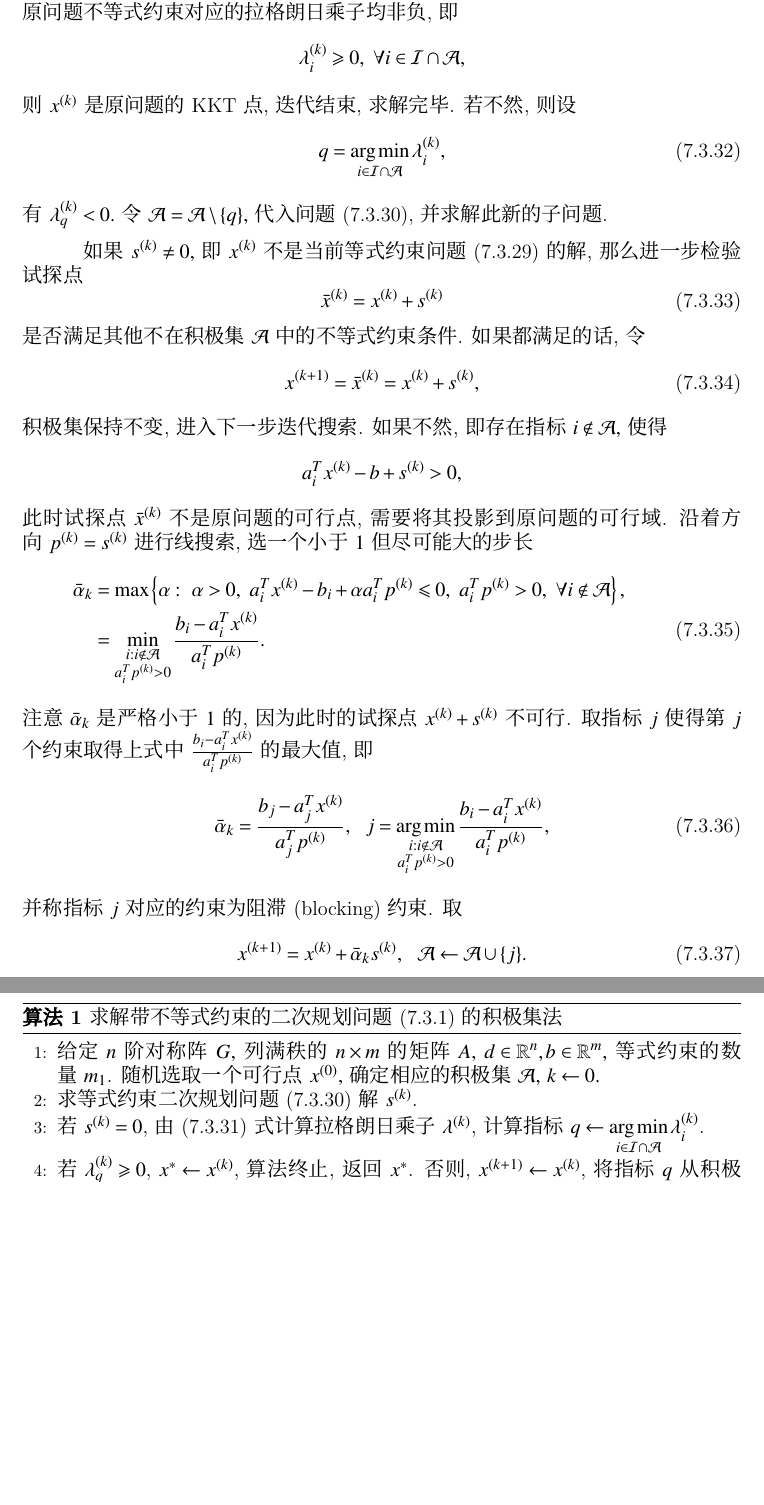
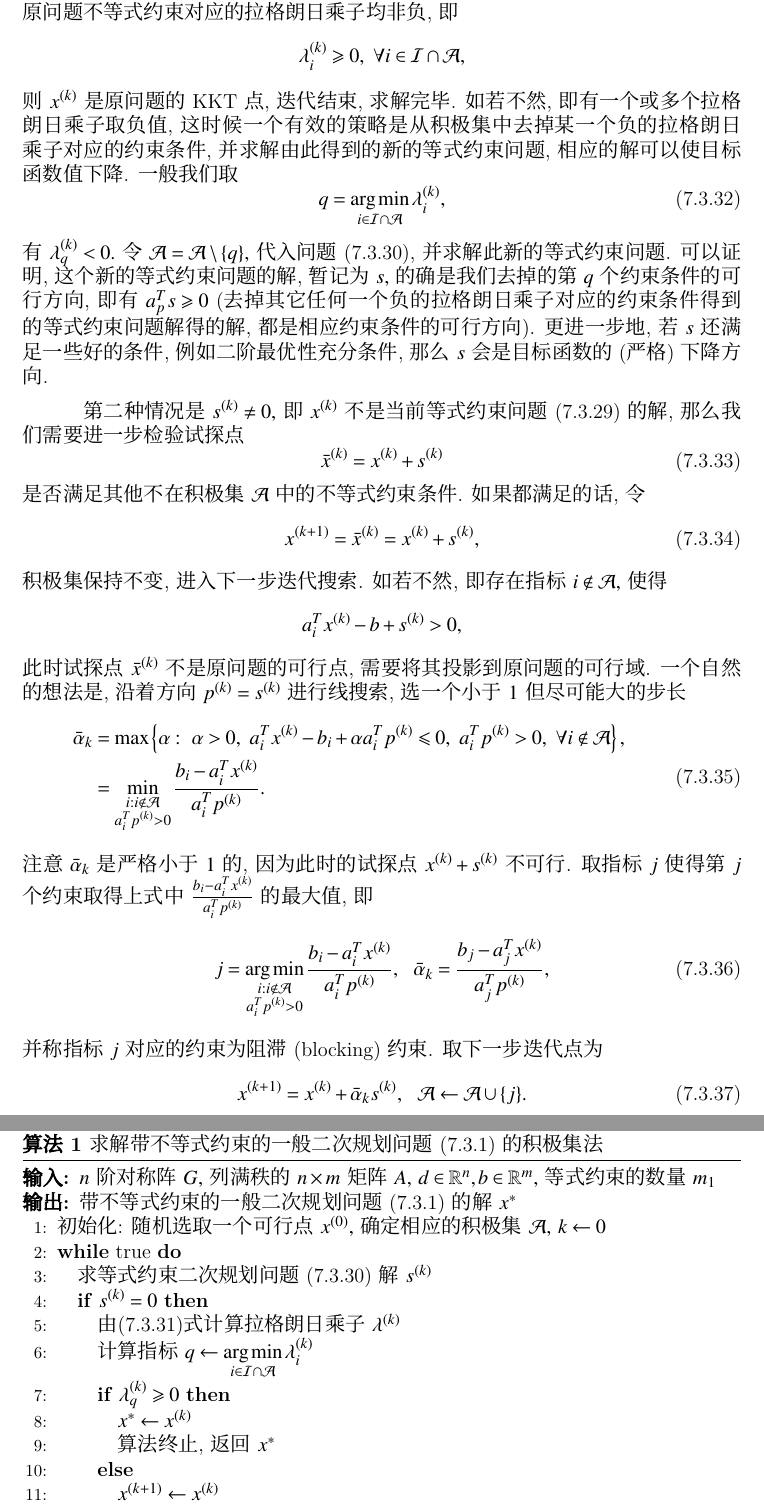
Before and after one commit to wenh06/optim-book, a LaTeX book (chap7.tex, which reads content/subsec2-active-set-alg.tex): two parts of pages 9 and 10 of 15, joined at a grey line, cut so that both start at the same text, the shorter picture padded with empty space. Compiled offline with XeLaTeX.

Commit message:
refine the subsection of active set algorithm for solving QP

```diff
--- a/content/subsec-active-set-alg.tex
+++ b/content/subsec2-active-set-alg.tex
@@ -57,15 +57,17 @@
 \begin{equation*}
 \lambda_i^{(k)} \geqslant 0, ~ \forall i \in \mathcal{I} \cap \mathcal{A},
 \end{equation*}
-则~$x^{(k)}$ 是原问题的~KKT 点, 迭代结束, 求解完毕. 若不然, 则设
+则~$x^{(k)}$ 是原问题的~KKT 点, 迭代结束, 求解完毕. 如若不然, 即有一个或多个拉格朗日乘子取负值,
+这时候一个有效的策略是从积极集中去掉某一个负的拉格朗日乘子对应的约束条件, 并求解由此得到的新的等式约束问题, 相应的解可以使目标函数值下降. 一般我们取
 \begin{equation}
 \label{eq:qp-active-set-inactive-index}
 q = \argmin_{i \in \mathcal{I} \cap \mathcal{A}} \lambda_i^{(k)},
 \end{equation}
 有~$\lambda_q^{(k)} < 0.$ 令~$\mathcal{A} = \mathcal{A} \setminus \{ q \},$
-代入问题~\eqref{eq:qp-active-set-2}, 并求解此新的子问题.
+代入问题~\eqref{eq:qp-active-set-2}, 并求解此新的等式约束问题. 可以证明, 这个新的等式约束问题的解,
+暂记为~$s,$ 的确是我们去掉的第~$q$ 个约束条件的可行方向, 即有~$a_p^T s \geqslant 0$ (去掉其它任何一个负的拉格朗日乘子对应的约束条件得到的等式约束问题解得的解, 都是相应约束条件的可行方向). 更进一步地, 若~$s$ 还满足一些好的条件, 例如二阶最优性充分条件, 那么~$s$ 会是目标函数的~(严格) 下降方向.
 
-如果~${s}^{(k)} \neq {0},$ 即~${x}^{(k)}$ 不是当前等式约束问题~\eqref{eq:qp-active-set-1} 的解, 那么进一步检验试探点
+第二种情况是~${s}^{(k)} \neq {0},$ 即~${x}^{(k)}$ 不是当前等式约束问题~\eqref{eq:qp-active-set-1} 的解, 那么我们需要进一步检验试探点
 \begin{equation}
 \label{eq:qp-active-set-test-point}
 \bar{{x}}^{(k)} = {x}^{(k)} + {s}^{(k)}
@@ -75,12 +77,12 @@ q = \argmin_{i \in \mathcal{I} \cap \mathcal{A}} \lambda_i^{(k)},
 \label{eq:qp-active-set-next-step-1}
 {x}^{(k+1)} = \bar{{x}}^{(k)} = {x}^{(k)} + {s}^{(k)},
 \end{equation}
-积极集保持不变, 进入下一步迭代搜索. 如果不然, 即存在指标~$i \not\in \mathcal{A},$ 使得
+积极集保持不变, 进入下一步迭代搜索. 如若不然, 即存在指标~$i \not\in \mathcal{A},$ 使得
 \begin{equation*}
 {a}_i^T {x}^{(k)} - {b} + {s}^{(k)} > 0,
 \end{equation*}
 此时试探点~$\bar{{x}}^{(k)}$ 不是原问题的可行点, 需要将其投影到原问题的可行域.
-沿着方向~${p}^{(k)} = {s}^{(k)}$ 进行线搜索, 选一个小于~$1$ 但尽可能大的步长
+一个自然的想法是, 沿着方向~${p}^{(k)} = {s}^{(k)}$ 进行线搜索, 选一个小于~$1$ 但尽可能大的步长
 \begin{equation}
 \label{eq:qp-active-set-step-len-1}
 \begin{aligned}
@@ -91,9 +93,9 @@ q = \argmin_{i \in \mathcal{I} \cap \mathcal{A}} \lambda_i^{(k)},
 注意~$\bar{\alpha}_k$ 是严格小于~$1$ 的, 因为此时的试探点~${x}^{(k)} + {s}^{(k)}$ 不可行. 取指标~$j$ 使得第~$j$ 个约束取得上式中~$\frac{b_i - {a}_i^T {x}^{(k)}}{{a}_i^T {p}^{(k)}}$ 的最大值, 即
 \begin{equation}
 \label{eq:qp-active-set-step-len-2}
-\bar{\alpha}_k = \frac{b_j - {a}_j^T {x}^{(k)}}{{a}_j^T {p}^{(k)}}, ~~ j = \argmin_{\substack{i: i \not\in \mathcal{A} \\ {a}_i^T {p}^{(k)} > 0}} \frac{b_i - {a}_i^T {x}^{(k)}}{{a}_i^T {p}^{(k)}},
+j = \argmin_{\substack{i: i \not\in \mathcal{A} \\ {a}_i^T {p}^{(k)} > 0}} \frac{b_i - {a}_i^T {x}^{(k)}}{{a}_i^T {p}^{(k)}}, ~~ \bar{\alpha}_k = \frac{b_j - {a}_j^T {x}^{(k)}}{{a}_j^T {p}^{(k)}},
 \end{equation}
-并称指标~$j$ 对应的约束为阻滞~(blocking) 约束. 取
+并称指标~$j$ 对应的约束为阻滞~(blocking) 约束. 取下一步迭代点为
 \begin{equation}
 \label{eq:qp-active-set-next-step-2}
 {x}^{(k+1)} = {x}^{(k)} + \bar{\alpha}_k {s}^{(k)}, ~~ \mathcal{A} \gets \mathcal{A} \cup \{ j \}.
@@ -114,24 +116,34 @@ q = \argmin_{i \in \mathcal{I} \cap \mathcal{A}} \lambda_i^{(k)},
 极集~$\mathcal{A}.$
 
 至此, 可以以伪代码的形式, 将经典的积极集法表示为算法~\ref{algo:active-set}.
-\begin{algorithm}[htbp]
-\caption{求解带不等式约束的二次规划
+
+\begingroup
+\begin{algorithm}[!htbp]
+\caption{求解带不等式约束的一般二次规划
 问题~\eqref{eq:quadratic-programming-1} 的积极集法}\label{algo:active-set}
 \begin{algorithmic}[1]
-\STATE 给定~$n$ 阶对称阵~$G,$ 列满秩的~$n \times m$ 的矩阵~$A,$ ${d} \in \mathbb{R}^n, {b} \in \mathbb{R}^m,$ 等式约束的数量~$m_1$. 随机选取一个可行点~${x}^{(0)},$ 确定相应
-的积极集~$\mathcal{A},$ $k \gets 0.$
+\renewcommand{\algorithmicrequire}{\textbf{输入:}}
+\renewcommand{\algorithmicensure}{\textbf{输出:}}
+\REQUIRE $n$ 阶对称阵~$G,$ 列满秩的~$n \times m$ 矩阵~$A,$ ${d} \in \mathbb{R}^n, {b} \in \mathbb{R}^m,$ 等式约束的数量~$m_1$
+\ENSURE 带不等式约束的一般二次规划问题~\eqref{eq:quadratic-programming-1} 的解~$x^*$
 
-\STATE 求等式约束二次规划问题~\eqref{eq:qp-active-set-2} 解~${s}^{(k)}$.
+\STATE 初始化: 随机选取一个可行点~${x}^{(0)},$ 确定相应的积极集~$\mathcal{A},$ $k \gets 0$\;
 
-\STATE 若~${s}^{(k)} = 0$, 由~\eqref{eq:qp-active-set-lambda} 式计算拉格朗
-日乘子~${\lambda}^{(k)}$, 计算指标~$q \gets \argmin\limits_{i \in \mathcal{I} \cap \mathcal{A}} \lambda_i^{(k)}$.
+\WHILE{true}
 
-\STATE 若~$\lambda^{(k)}_q \geqslant 0$, ${x}^* \gets {x}^{(k)}$, 算法终止, 返回~${x}^*$. 否则, ${x}^{(k+1)} \gets {x}^{(k)}$, 将指标~$q$ 从积极集~$\mathcal{A}$ 中移除: $\mathcal{A} \gets \mathcal{A} \setminus \{ j \}$.
+\STATE 求等式约束二次规划问题~\eqref{eq:qp-active-set-2} 解~${s}^{(k)}$\;
 
-\STATE 取线搜索方向~${p}^{(k)} \gets {s}^{(k)}$, 由式~\eqref{eq:qp-active-set-step-len-2}
-计算~$\bar{\alpha}_k$ 以及相应的约束条件的指标$j$, 取步长~$\alpha_k \gets \min (1, \bar{\alpha}_k)$, 令~${x}^{(k+1)} \gets {x}^{(k)} + \alpha_k {p}^{(k)}$.
+\IF{${s}^{(k)} = 0$}
 
+\STATE 由\eqref{eq:qp-active-set-lambda}式计算拉格朗日乘子${\lambda}^{(k)}$\;
+\STATE 计算指标~$q \gets \argmin\limits_{i \in \mathcal{I} \cap \mathcal{A}} \lambda_i^{(k)}$\;
 
-\STATE 若~$\alpha_k < 1$, 将阻滞约束条件的指标~$j$ 添加到积极集~$\mathcal{A}$ 中: $\mathcal{A} \gets \mathcal{A} \cup \{ j \}$.
+\IF{$\lambda^{(k)}_q \geqslant 0$}
 
-\STATE 令~$k=k+1$, 转步~2.
+\STATE ${x}^* \gets {x}^{(k)}$\;
+\STATE 算法终止, 返回~${x}^*$\;
+
+\ELSE
+
+\STATE ${x}^{(k+1)} \gets {x}^{(k)}$\;
+\STATE 将指标~$q$ 从积极集~$\mathcal{A}$ 中移除: $\mathcal{A} \gets \mathcal{A} \setminus \{ j \}$.
```
Also changed, not shown: chap7.tex (+2 -2 lines), content/subsec1-eq-qp.tex (renamed from content/subsec-eq-qp.tex, +2 -2 lines), preamble.tex (+3 -0 lines), content/subsec2-active-set-alg.tex (39 more changed lines).
